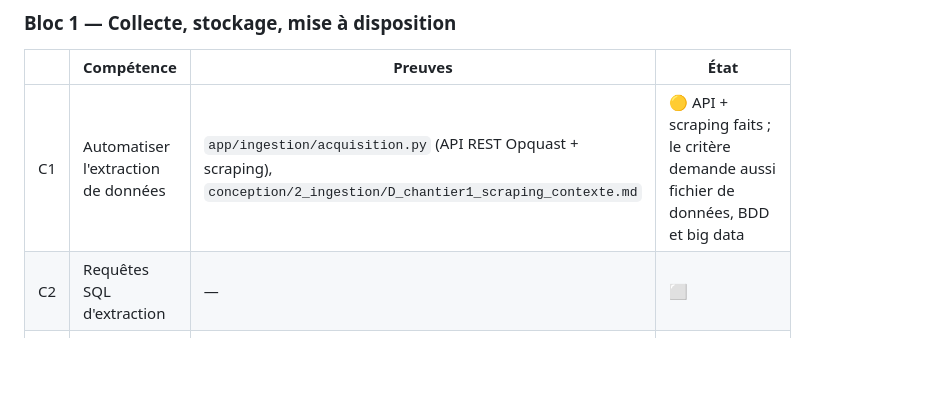
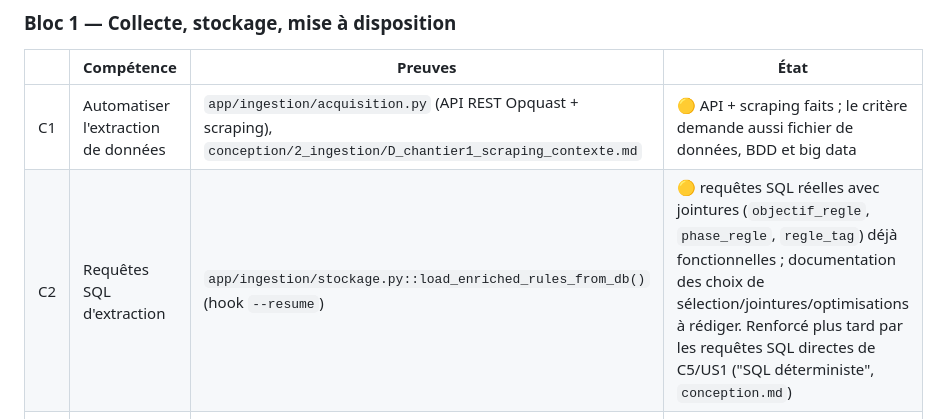
Before and after one commit to wawawaformation/qualicheck, a Markdown page: docs/jury/README.md, the part around the change. Drawn GitHub-style; blank space fills up the shorter version.

Commit message:
docs: log C2 evidence in jury competency index
load_enriched_rules_from_db() (hook --resume) fait déjà de vraies
requêtes SQL d'extraction avec jointures — reste à documenter les choix
de sélection/jointures/optimisations. Renforcé plus tard par les
requêtes SQL directes prévues pour C5/US1 (mode "SQL déterministe").

```diff
--- a/docs/jury/README.md
+++ b/docs/jury/README.md
@@ -42,7 +42,7 @@ Légende : ✅ couvert · 🟡 partiel · ⬜ rien à ce stade
 | | Compétence | Preuves | État |
 | --- | --- | --- | --- |
 | C1 | Automatiser l'extraction de données | `app/ingestion/acquisition.py` (API REST Opquast + scraping), `conception/2_ingestion/D_chantier1_scraping_contexte.md` | 🟡 API + scraping faits ; le critère demande aussi fichier de données, BDD et big data |
-| C2 | Requêtes SQL d'extraction | — | ⬜ |
+| C2 | Requêtes SQL d'extraction | `app/ingestion/stockage.py::load_enriched_rules_from_db()` (hook `--resume`) | 🟡 requêtes SQL réelles avec jointures (`objectif_regle`, `phase_regle`, `regle_tag`) déjà fonctionnelles ; documentation des choix de sélection/jointures/optimisations à rédiger. Renforcé plus tard par les requêtes SQL directes de C5/US1 ("SQL déterministe", `conception.md`) |
 | C3 | Règles d'agrégation | `app/ingestion/aggregation.py`, `conception/2_ingestion/ingestion.md` | 🟡 agrégation et validation faites ; documentation des choix de nettoyage à formaliser |
 | C4 | Créer une base de données | `conception/1_BDD/bdd.md`, `conception/MLD_qualicheck.md`, `conception/B_MCD_qualicheck.drawio`, `app/migration/versions/` | 🟡 Merise et schéma faits ; registre RGPD et procédures de tri à produire |
 | C5 | API de mise à disposition | — | ⬜ non conçu |
```
